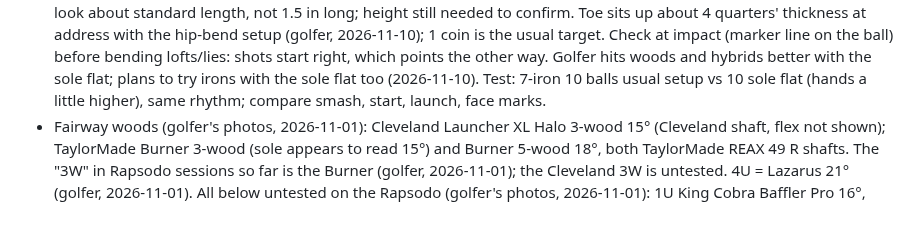
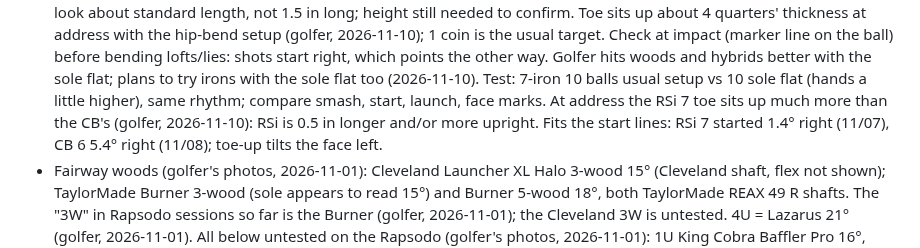
Before and after one commit to rymtun-bot/Pocket-caddie, a Markdown page: CLAUDE.md, the part around the change. Drawn GitHub-style; blank space fills up the shorter version.

Commit message:
Note: RSi toe sits up more than CB
Co-Authored-By: Claude Opus 5.5 <noreply@anthropic.com>
Claude-Session: https://claude.ai/code/session_01153KpuUiAyGFcfqNVjMxGi

```diff
--- a/CLAUDE.md
+++ b/CLAUDE.md
@@ -42,6 +42,8 @@ This repo is PUBLIC. Keep only golf equipment and page code here: no financial,
   target. Check at impact (marker line on the ball) before bending lofts/lies: shots start right, which points the other way.
   Golfer hits woods and hybrids better with the sole flat; plans to try irons with the sole flat too (2026-11-10). Test:
   7-iron 10 balls usual setup vs 10 sole flat (hands a little higher), same rhythm; compare smash, start, launch, face marks.
+  At address the RSi 7 toe sits up much more than the CB's (golfer, 2026-11-10): RSi is 0.5 in longer and/or more upright.
+  Fits the start lines: RSi 7 started 1.4° right (11/07), CB 6 5.4° right (11/08); toe-up tilts the face left.
 - Fairway woods (golfer's photos, 2026-11-01): Cleveland Launcher XL Halo 3-wood 15° (Cleveland shaft, flex not shown);
   TaylorMade Burner 3-wood (sole appears to read 15°) and Burner 5-wood 18°, both TaylorMade REAX 49 R shafts.
   The "3W" in Rapsodo sessions so far is the Burner (golfer, 2026-11-01); the Cleveland 3W is untested.
```
